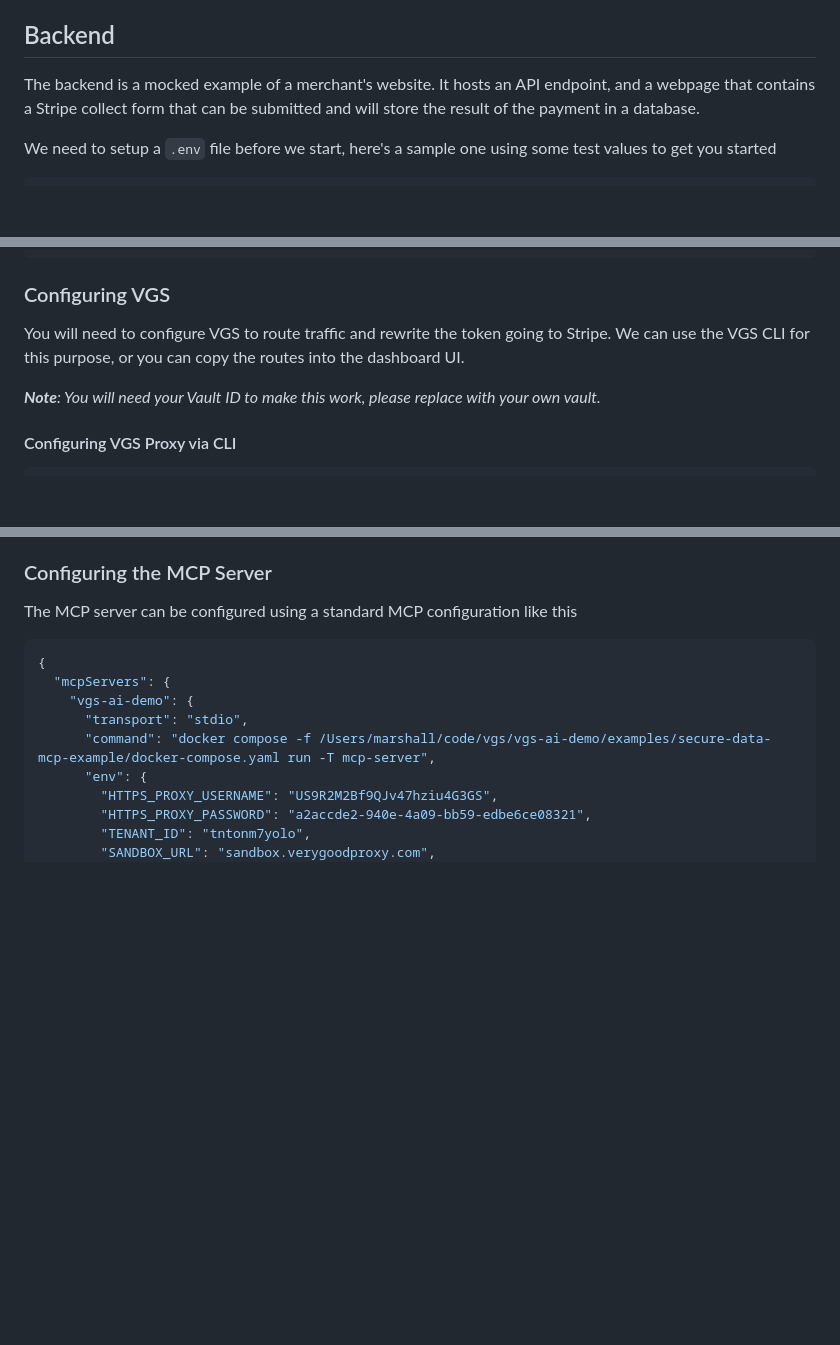
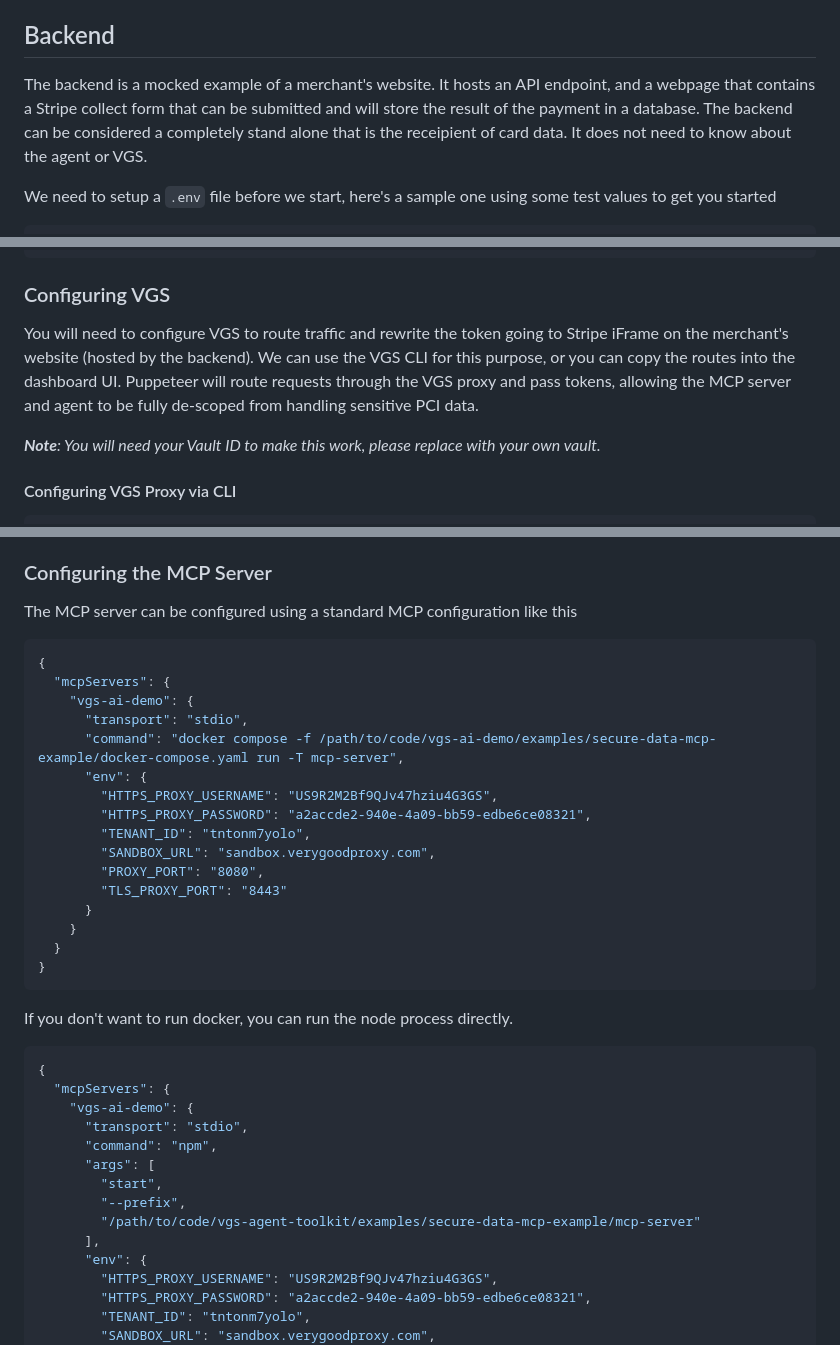
Before and after one commit to vgs-samples/vgs-agent-toolkit, a Markdown page: examples/secure-data-mcp-example/README.md, 3 parts joined by grey strips. GitHub-like rendering; blank space fills up the shorter version.

Commit message:
Some Improvements to the README (#38)
Signed-off-by: Marshall Jones <marshall@vgs.io>

````diff
--- a/examples/secure-data-mcp-example/README.md
+++ b/examples/secure-data-mcp-example/README.md
@@ -16,7 +16,7 @@ This project is made up of several components:
 
 ## Backend
 
-The backend is a mocked example of a merchant's website. It hosts an API endpoint, and a webpage that contains a Stripe collect form that can be submitted and will store the result of the payment in a database.
+The backend is a mocked example of a merchant's website. It hosts an API endpoint, and a webpage that contains a Stripe collect form that can be submitted and will store the result of the payment in a database. The backend can be considered a completely stand alone that is the receipient of card data. It does not need to know about the agent or VGS.
 
 We need to setup a `.env` file before we start, here's a sample one using some test values to get you started
 
@@ -63,7 +63,7 @@ ngrok http 11337 --url https://your-host.ngrok.app  # only pass --url if you hav
 
 ### Configuring VGS
 
-You will need to configure VGS to route traffic and rewrite the token going to Stripe. We can use the VGS CLI for this purpose, or you can copy the routes into the dashboard UI.
+You will need to configure VGS to route traffic and rewrite the token going to Stripe iFrame on the merchant's website (hosted by the backend). We can use the VGS CLI for this purpose, or you can copy the routes into the dashboard UI. Puppeteer will route requests through the VGS proxy and pass tokens, allowing the MCP server and agent to be fully de-scoped from handling sensitive PCI data.
 
 _**Note**: You will need your Vault ID to make this work, please replace with your own vault._
 
@@ -115,7 +114,33 @@ The MCP server can be configured using a standard MCP configuration like this
   "mcpServers": {
     "vgs-ai-demo": {
       "transport": "stdio",
-      "command": "docker compose -f /Users/marshall/code/vgs/vgs-ai-demo/examples/secure-data-mcp-example/docker-compose.yaml run -T mcp-server",
+      "command": "docker compose -f /path/to/code/vgs-ai-demo/examples/secure-data-mcp-example/docker-compose.yaml run -T mcp-server",
+      "env": {
+        "HTTPS_PROXY_USERNAME": "US9R2M2Bf9QJv47hziu4G3GS",
+        "HTTPS_PROXY_PASSWORD": "a2accde2-940e-4a09-bb59-edbe6ce08321",
+        "TENANT_ID": "tntonm7yolo",
+        "SANDBOX_URL": "sandbox.verygoodproxy.com",
+        "PROXY_PORT": "8080",
+        "TLS_PROXY_PORT": "8443"
+      }
+    }
+  }
+}
+```
+
+If you don't want to run docker, you can run the node process directly.
+
+```json
+{
+  "mcpServers": {
+    "vgs-ai-demo": {
+      "transport": "stdio",
+      "command": "npm",
+      "args": [
+        "start",
+        "--prefix",
+        "/path/to/code/vgs-agent-toolkit/examples/secure-data-mcp-example/mcp-server"
+      ],
       "env": {
         "HTTPS_PROXY_USERNAME": "US9R2M2Bf9QJv47hziu4G3GS",
         "HTTPS_PROXY_PASSWORD": "a2accde2-940e-4a09-bb59-edbe6ce08321",
````
Also changed, not shown: other parts of examples/secure-data-mcp-example/README.md (+1 -2 lines).
